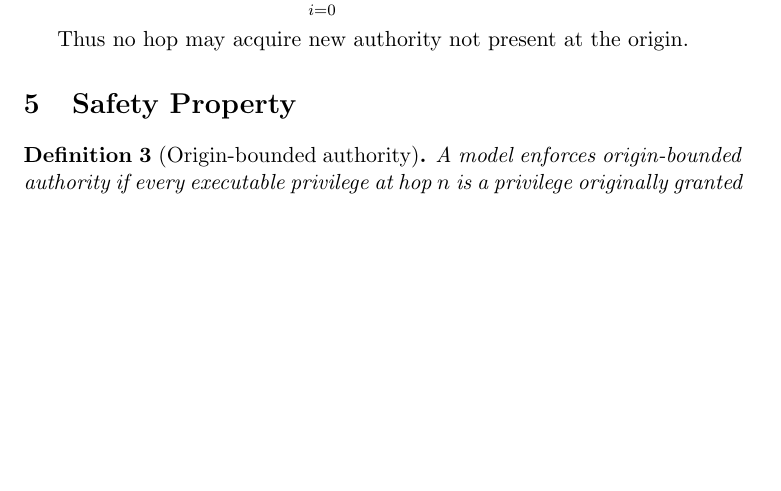
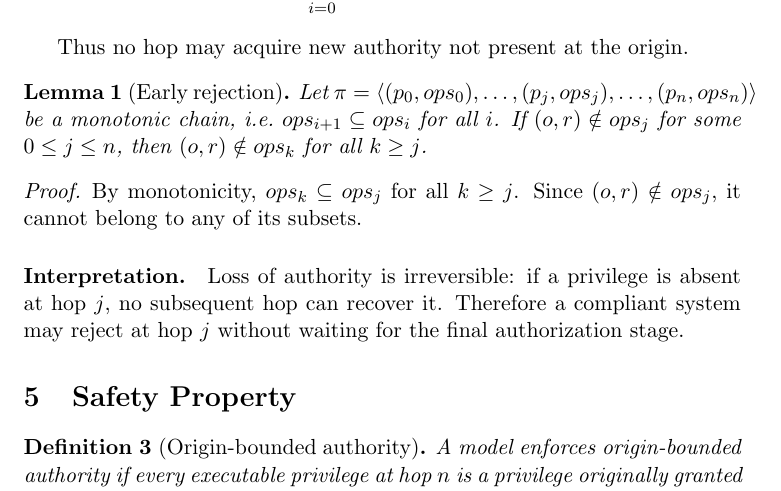
Before and after one commit to ngallo/pic-model, a LaTeX document (draft/0.1/pic-model-math/pic-model.tex): part of page 4 of 6, cut so that both start at the same text, the shorter picture padded with empty space. Compiled offline with pdfLaTeX.

Commit message:
Added the Early Rejection lemma

```diff
--- a/draft/0.1/pic-model-math/pic-model.tex
+++ b/draft/0.1/pic-model-math/pic-model.tex
@@ -168,6 +168,23 @@ Since the chain is monotonic decreasing,
 
 Thus no hop may acquire new authority not present at the origin.
 
+\begin{lemma}[Early rejection]
+Let $\pi = \langle (p_0,ops_0),\dots,(p_j,ops_j),\dots,(p_n,ops_n)\rangle$
+be a monotonic chain, i.e.\ $ops_{i+1}\subseteq ops_i$ for all $i$.
+If $(o,r)\notin ops_j$ for some $0\le j\le n$, then
+$(o,r)\notin ops_k$ for all $k \ge j$.
+\end{lemma}
+
+\begin{proof}
+By monotonicity, $ops_k \subseteq ops_j$ for all $k\ge j$.
+Since $(o,r)\notin ops_j$, it cannot belong to any of its subsets.
+\end{proof}
+
+\paragraph{Interpretation.}
+Loss of authority is irreversible: if a privilege is absent at hop $j$,
+no subsequent hop can recover it. Therefore a compliant system may reject
+at hop $j$ without waiting for the final authorization stage.
+
 \section{Safety Property}
 
 \begin{definition}[Origin-bounded authority]
```
Also changed, not shown: draft/0.1/pic-model-math/pic-model.pdf, 5 other files.
